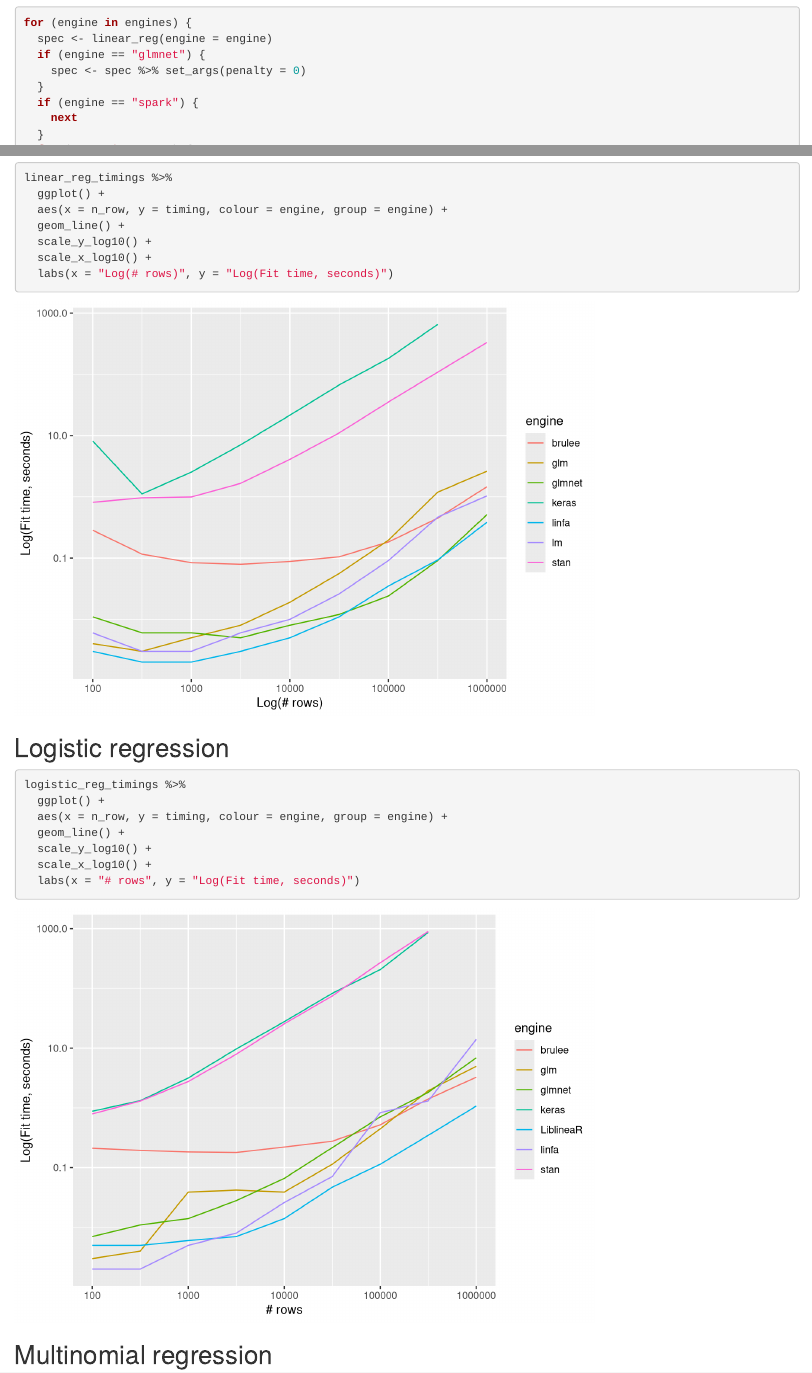
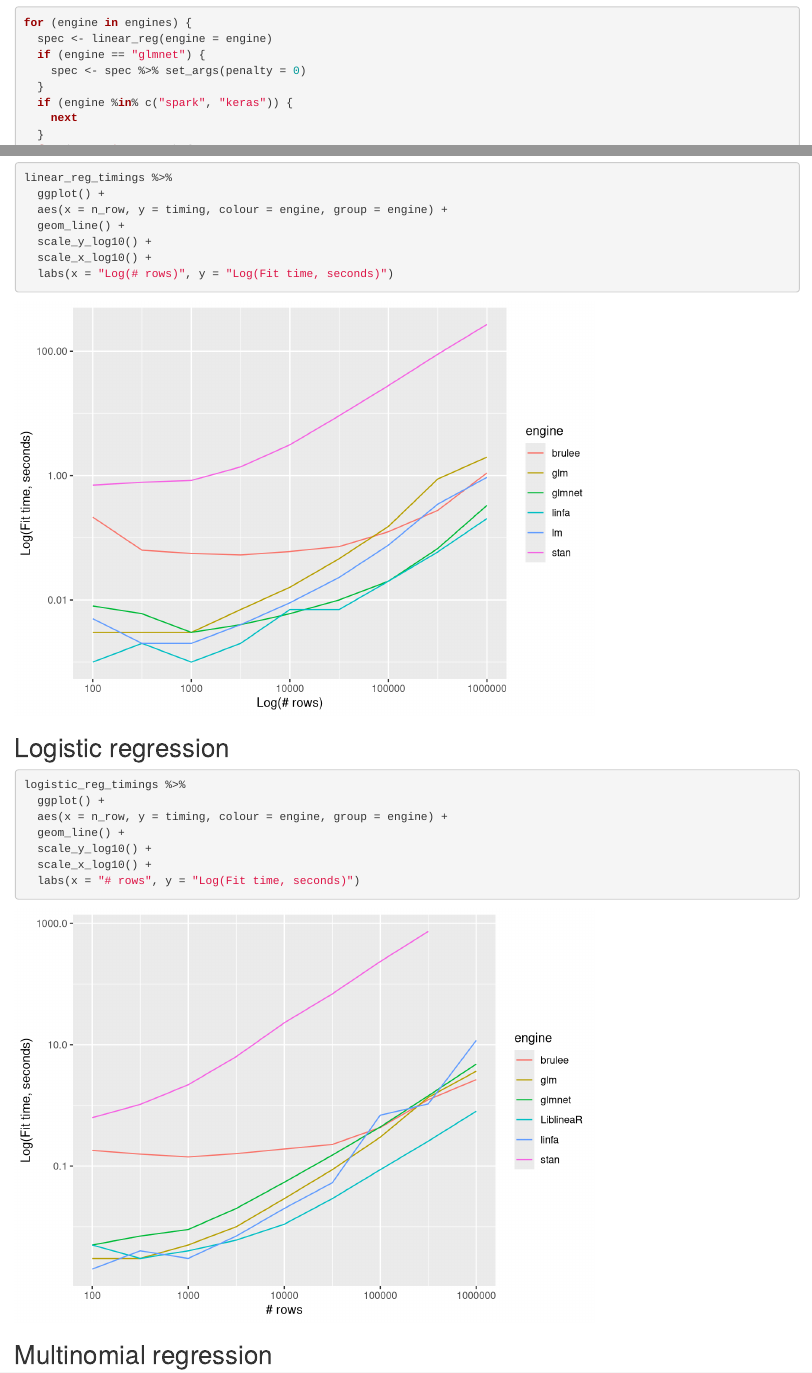
Before and after one commit to simonpcouch/rinfa, an R Markdown document (vignettes/articles/benchmarks.Rmd): the page in a window 1100 px wide, from 1240 px down, and a second part further down, joined at a grey line. Rendered offline with R 4.5, knitr and Pandoc, with nearby package versions; some code elsewhere in the file could not run offline; common packages that the code uses without loading them are loaded.

Commit message:
rerun benchmarks with new `x` input type

````diff
--- a/vignettes/articles/benchmarks.Rmd
+++ b/vignettes/articles/benchmarks.Rmd
@@ -96,7 +96,7 @@ for (engine in engines) {
   if (engine == "glmnet") {
     spec <- spec %>% set_args(penalty = 0)
   }
-  if (engine == "spark") {
+  if (engine %in% c("spark", "keras")) {
     next
   }
   for (n_row in n_rows) {
@@ -179,7 +179,7 @@ for (engine in engines) {
   if (engine == "glmnet") {
     spec <- spec %>% set_args(penalty = 0)
   }
-  if (engine == "spark") {
+  if (engine %in% c("spark", "keras")) {
     next
   }
   for (n_row in n_rows) {
@@ -211,17 +211,12 @@ for (engine in engines) {
       )
   }
 }
-
-save(
-  logistic_reg_timings,
-  file = "timings/logistic_reg_timings.rda"
-)
 ```
 
 ```{r save-logistic_reg_timings, include = FALSE, eval = eval_fits}
 save(
   logistic_reg_timings,
-  file = "timings/logistic_reg_timings"
+  file = "timings/logistic_reg_timings.rda"
 )
 ```
 
````
Also changed, not shown: vignettes/articles/timings/decision_tree_timings.rda, vignettes/articles/timings/linear_reg_timings.rda, vignettes/articles/timings/logistic_reg_timings.rda, vignettes/articles/timings/multinom_reg_timings.rda, vignettes/articles/timings/naive_Bayes_timings.rda, vignettes/articles/timings/svm_linear_timings.rda.
